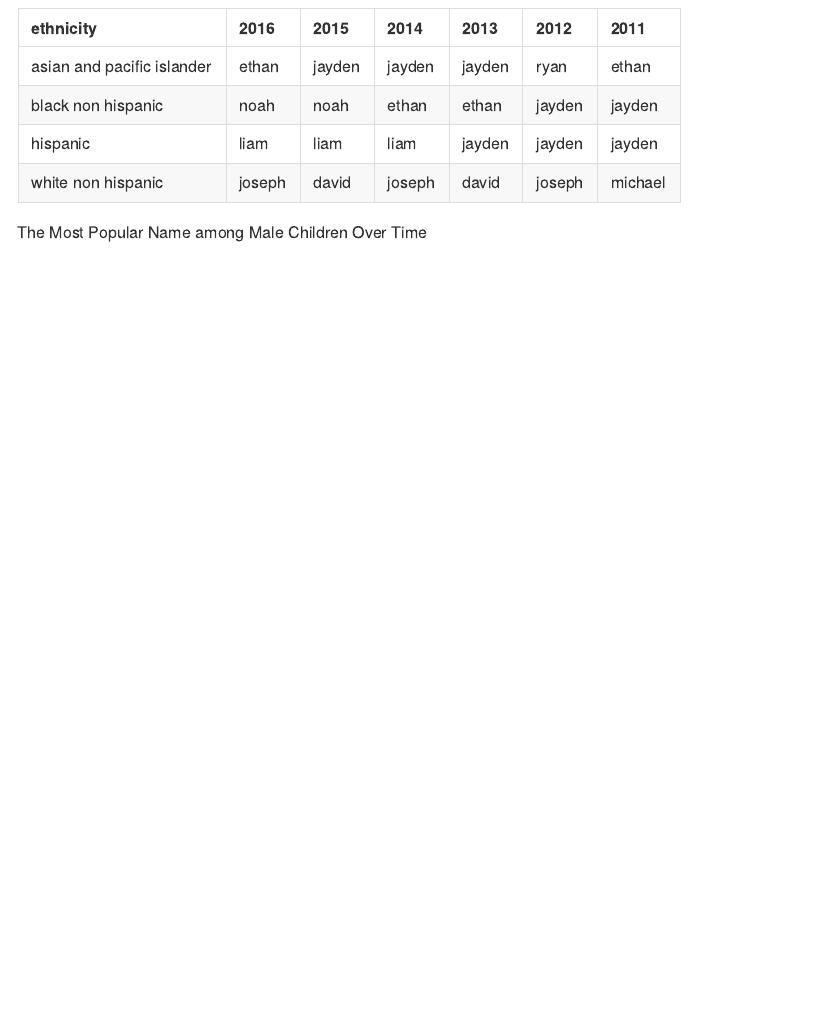
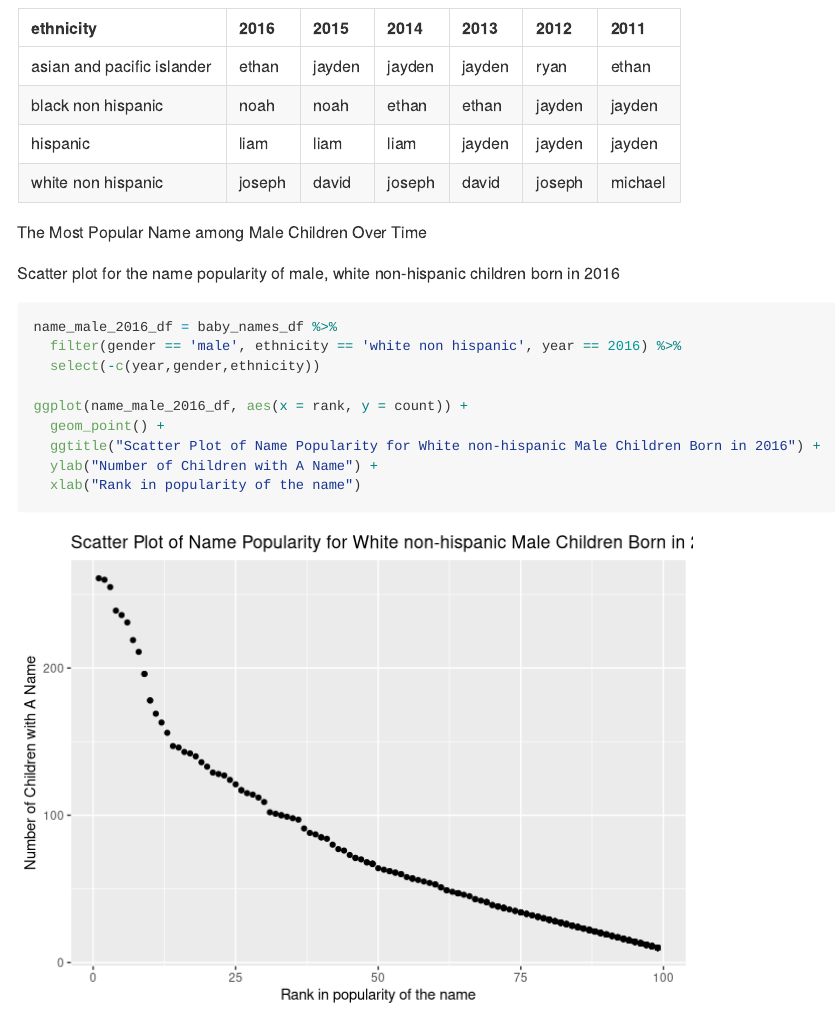
Before and after one commit to Ym2813/p8105_hw2_ym2813, an R Markdown document (p8105_hw2_ym2813.Rmd): the page in a window 1100 px wide, from 5190 px down. Rendered offline with R 4.5, knitr and Pandoc, with nearby package versions; column names are cleaned by a stand-in for the janitor package.

Commit message:
Created scatter plot showing the number of children with a name (y axis) against the rank in popularity of that name (x axis)

````diff
--- a/p8105_hw2_ym2813.Rmd
+++ b/p8105_hw2_ym2813.Rmd
@@ -170,3 +170,17 @@ popular_male_name_df = baby_names_df %>%
 knitr::kable(popular_male_name_df, caption = "The Most Popular Name among Male Children Over Time")
 
 ```
+
+Scatter plot for the name popularity of male, white non-hispanic children born in 2016
+
+```{r}
+name_male_2016_df = baby_names_df %>%
+  filter(gender == 'male', ethnicity == 'white non hispanic', year == 2016) %>%
+  select(-c(year,gender,ethnicity))
+
+ggplot(name_male_2016_df, aes(x = rank, y = count)) +
+  geom_point() +
+  ggtitle("Scatter Plot of Name Popularity for White non-hispanic Male Children Born in 2016") +
+  ylab("Number of Children with A Name") +
+  xlab("Rank in popularity of the name")
+```
````
Also changed, not shown: p8105_hw2_ym2813.md.
